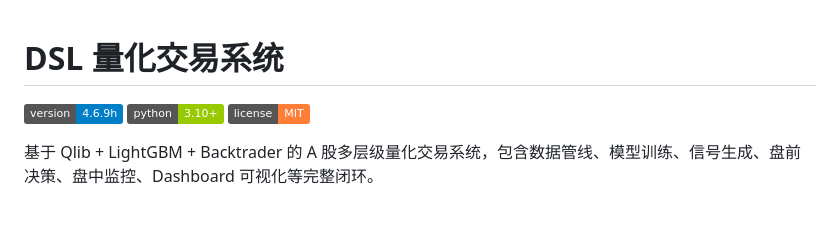
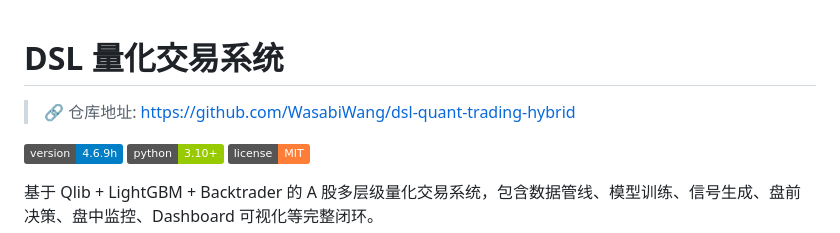
Before and after one commit to WasabiWang/dsl-quant-trading-hybrid, a Markdown page: README.md, the part around the change. Rendered like a GitHub page; badges without logos; blank space fills up the shorter version.

Commit message:
docs: add GitHub repo link to README

```diff
--- a/README.md
+++ b/README.md
@@ -1,4 +1,6 @@
 # DSL 量化交易系统
+
+> 🔗 仓库地址: https://github.com/WasabiWang/dsl-quant-trading-hybrid
 
 ![Version](https://img.shields.io/badge/version-4.6.9h-blue)
 ![Python](https://img.shields.io/badge/python-3.10+-green)
```
